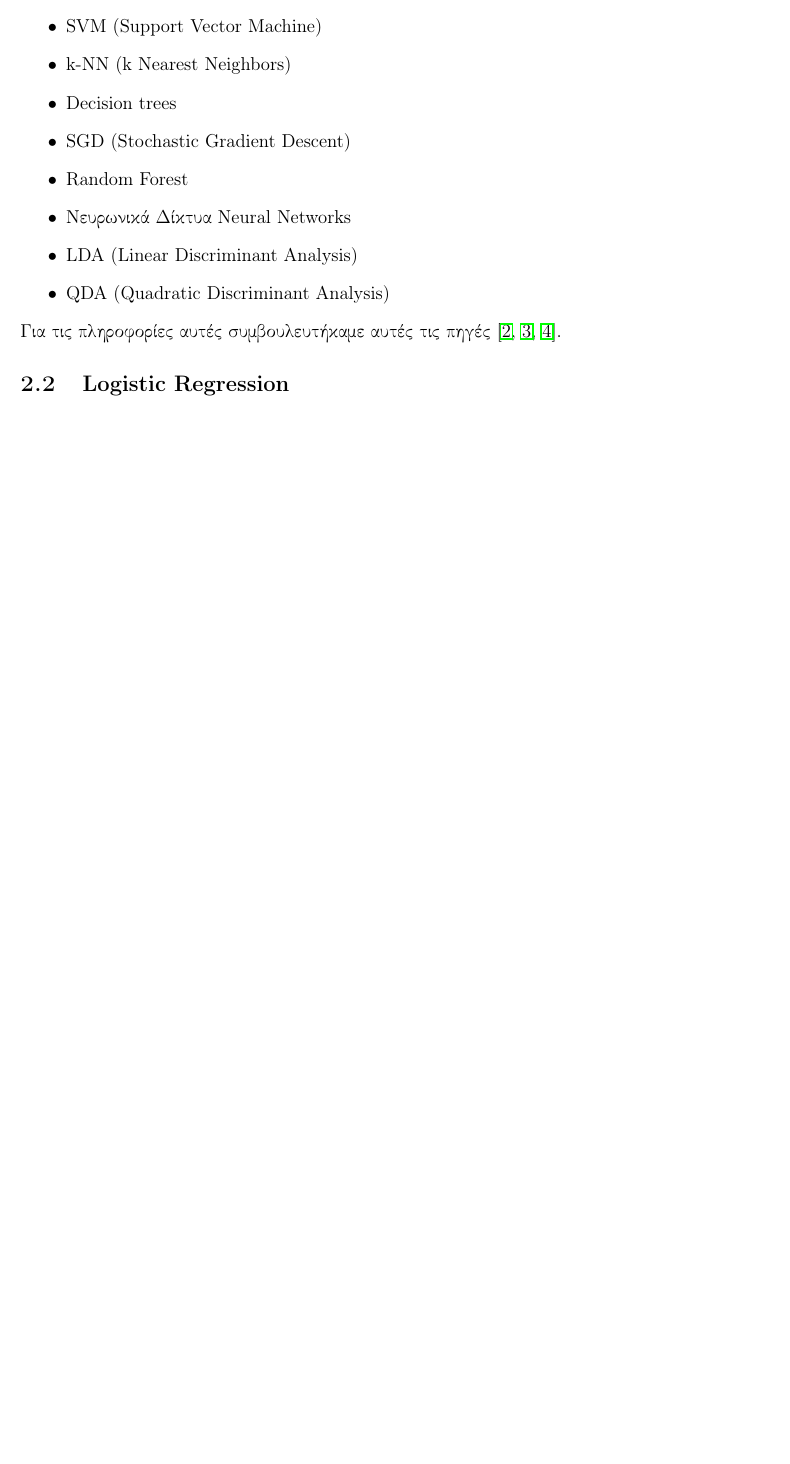
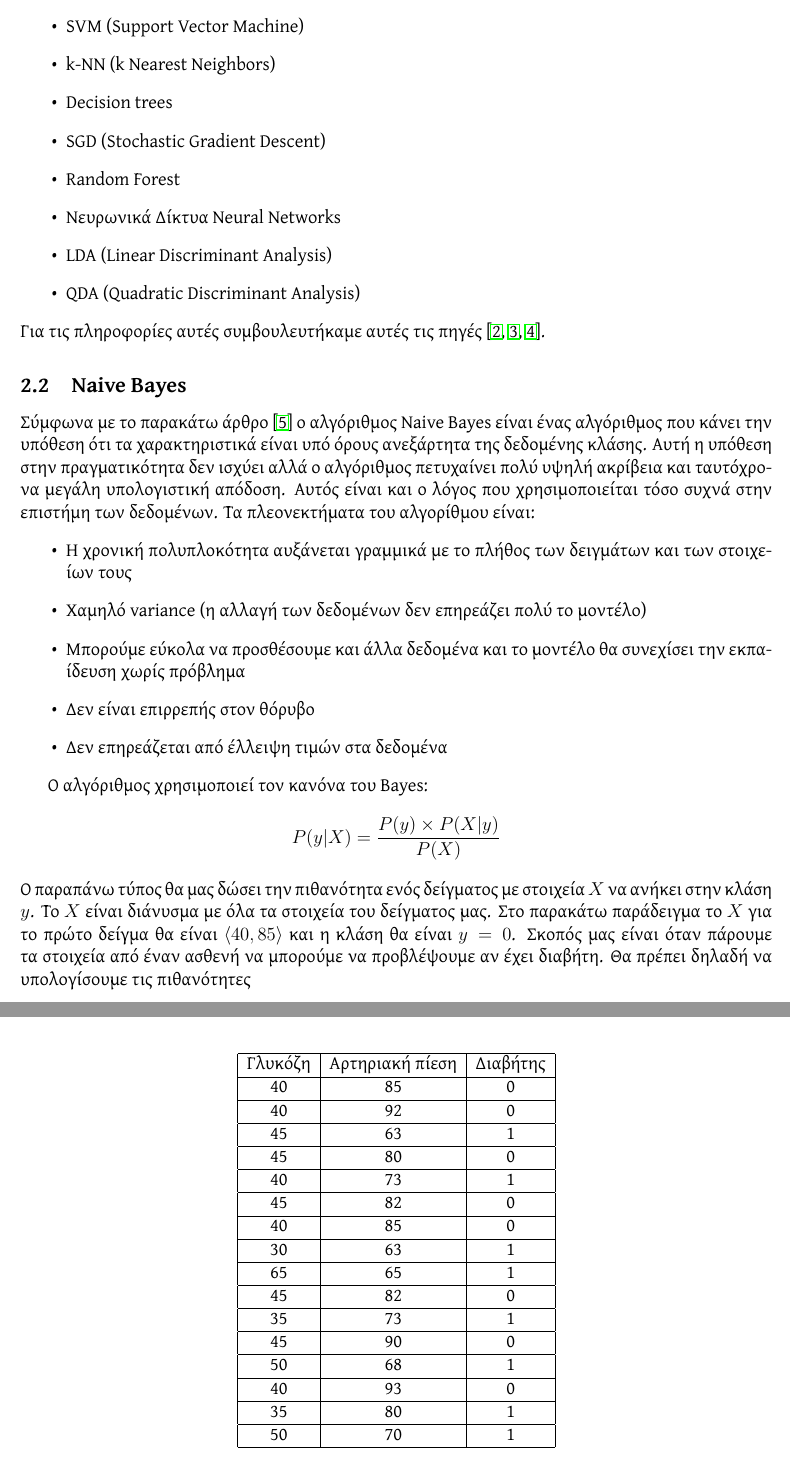
Before and after one commit to Askotinderin/EM-DataScience, a LaTeX document (main.tex, which reads sections/sec_classification.tex): part of page 7 of 14 before the commit and two parts of pages 7 and 8 of 15 after it, the two joined at a grey line, cut so that both start at the same text, the shorter picture padded with empty space. The pictures show the PDF file main.pdf that the author committed with the source.

Commit message:
added table

```diff
--- a/sections/sec_classification.tex
+++ b/sections/sec_classification.tex
@@ -58,7 +58,6 @@
 Στη συνέχεια θα αναλύσουμε τους διασημότερους αλγορίθμους
 και τη χρήση τους. Οι αλγόριθμοι αυτοί είναι:
 \begin{itemize}
-    \item \textlatin{Logistic Regression}
     \item \textlatin{Naive Bayes}
     \item \textlatin{SVM (Support Vector Machine)}
     \item \textlatin{k-NN (k Nearest Neighbors)}
@@ -71,4 +70,50 @@
 \end{itemize}
 Για τις πληροφορίες αυτές συμβουλευτήκαμε αυτές τις
 πηγές \cite{algo7, algo8, algo82}.
-\subsection{\textlatin{Logistic Regression}}
+\subsection{\textlatin{Naive Bayes}}
+Σύμφωνα με το παρακάτω άρθρο \cite{webb2010naive} ο αλγόριθμος \textlatin{Naive Bayes} είναι
+ένας αλγόριθμος που κάνει την υπόθεση ότι τα χαρακτηριστικά είναι υπό όρους ανεξάρτητα της
+δεδομένης κλάσης. Αυτή η υπόθεση στην πραγματικότητα δεν ισχύει αλλά ο αλγόριθμος πετυχαίνει
+πολύ υψηλή ακρίβεια και ταυτόχρονα μεγάλη υπολογιστική απόδοση. Αυτός είναι και ο λόγος που
+χρησιμοποιείται τόσο συχνά στην επιστήμη των δεδομένων. Τα πλεονεκτήματα του αλγορίθμου
+είναι:
+\begin{itemize}
+    \item Η χρονική πολυπλοκότητα αυξάνεται γραμμικά με το πλήθος των δειγμάτων και των
+    στοιχείων τους
+    \item Χαμηλό \textlatin{variance} (η αλλαγή των δεδομένων δεν επηρεάζει πολύ το μοντέλο)
+    \item Μπορούμε εύκολα να προσθέσουμε και άλλα δεδομένα και το μοντέλο θα συνεχίσει την
+    εκπαίδευση χωρίς πρόβλημα
+    \item Δεν είναι επιρρεπής στον θόρυβο
+    \item Δεν επηρεάζεται από έλλειψη τιμών στα δεδομένα
+\end{itemize}
+
+Ο αλγόριθμος χρησιμοποιεί τον κανόνα του \textlatin{Bayes}:
+$$P(y|X)=\frac{P(y)\times{P(X|y)}}{P(X)}$$
+Ο παραπάνω τύπος θα μας δώσει την πιθανότητα ενός δείγματος με στοιχεία $X$ να ανήκει στην
+κλάση $y$. Το $X$ είναι διάνυσμα με όλα τα στοιχεία του δείγματος μας. Στο παρακάτω
+παράδειγμα το $X$ για το πρώτο δείγμα θα είναι $\langle40,85\rangle$ και η κλάση θα είναι
+$y=0$. Σκοπός μας είναι όταν πάρουμε τα στοιχεία από έναν ασθενή να μπορούμε να προβλέψουμε
+αν έχει διαβήτη. Θα πρέπει δηλαδή να υπολογίσουμε τις πιθανότητες
+
+\begin{table}[H]
+    \centering
+    \begin{tabular}{|c|c|c|} \hline
+        Γλυκόζη & Αρτηριακή πίεση & Διαβήτης \\ \hline
+        40 & 85 & 0 \\ \hline
+        40 & 92 & 0 \\ \hline
+        45 & 63 & 1 \\ \hline
+        45 & 80 & 0 \\ \hline
+        40 & 73 & 1 \\ \hline
+        45 & 82 & 0 \\ \hline
+        40 & 85 & 0 \\ \hline
+        30 & 63 & 1 \\ \hline
+        65 & 65 & 1 \\ \hline
+        45 & 82 & 0 \\ \hline
+        35 & 73 & 1 \\ \hline
+        45 & 90 & 0 \\ \hline
+        50 & 68 & 1 \\ \hline
+        40 & 93 & 0 \\ \hline
+        35 & 80 & 1 \\ \hline
+        50 & 70 & 1 \\ \hline
+    \end{tabular}
+\end{table}
```
Also changed, not shown: bibliography.bib (+40 -31 lines), main.tex (+4 -6 lines), preamble/fonts.tex (+1 -0 lines), main.pdf.
